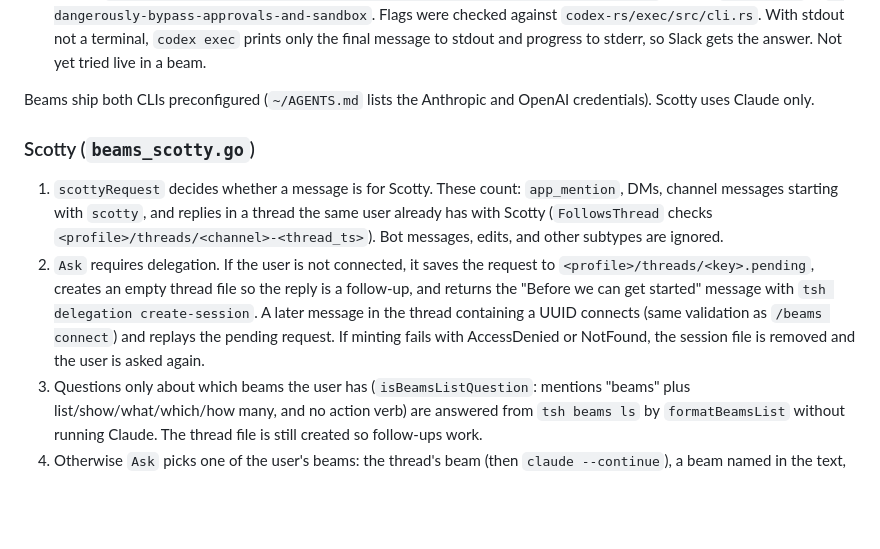
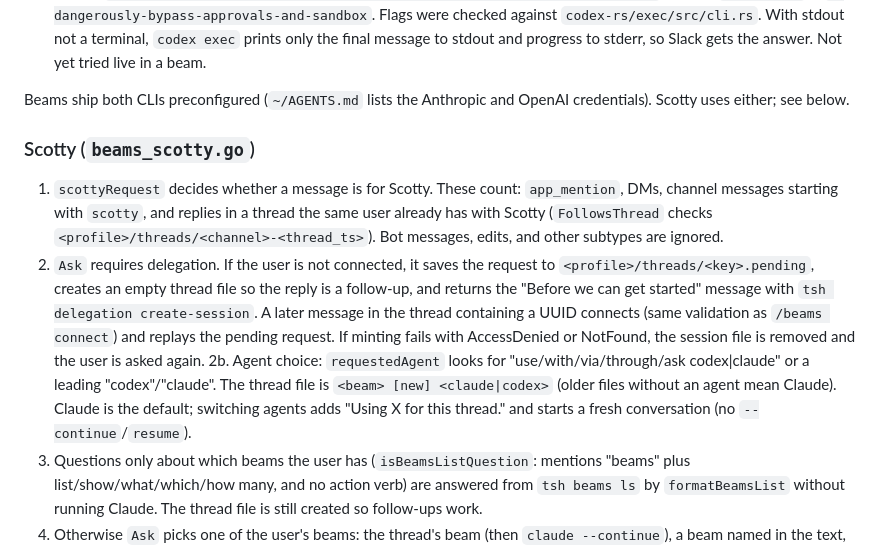
Before and after one commit to phall-teleport/stuff, a Markdown page: beams-slack-plugin/MEMORY.md, the part around the change. GitHub-like rendering; blank space fills up the shorter version.

```diff
--- a/beams-slack-plugin/MEMORY.md
+++ b/beams-slack-plugin/MEMORY.md
@@ -155,7 +155,7 @@ string over `tsh beams exec`:
   answer. Not yet tried live in a beam.
 
 Beams ship both CLIs preconfigured (`~/AGENTS.md` lists the Anthropic and
-OpenAI credentials). Scotty uses Claude only.
+OpenAI credentials). Scotty uses either; see below.
 
 ### Scotty (`beams_scotty.go`)
 
@@ -171,6 +171,11 @@ OpenAI credentials). Scotty uses Claude only.
    thread containing a UUID connects (same validation as `/beams connect`)
    and replays the pending request. If minting fails with AccessDenied or
    NotFound, the session file is removed and the user is asked again.
+2b. Agent choice: `requestedAgent` looks for "use/with/via/through/ask
+   codex|claude" or a leading "codex"/"claude". The thread file is
+   `<beam> [new] <claude|codex>` (older files without an agent mean Claude).
+   Claude is the default; switching agents adds "Using X for this thread."
+   and starts a fresh conversation (no `--continue`/`resume`).
 3. Questions only about which beams the user has (`isBeamsListQuestion`:
    mentions "beams" plus list/show/what/which/how many, and no action verb)
    are answered from `tsh beams ls` by `formatBeamsList` without running
```
Also changed, not shown: beams-slack-plugin/README.md (+24 -14 lines), beams-slack-plugin/assets/screenshots/scotty-what-is-a-beam.png (added), 1 other file.
